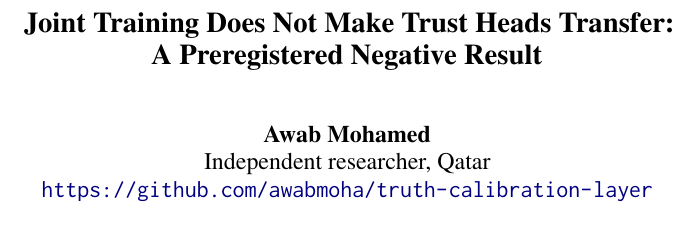
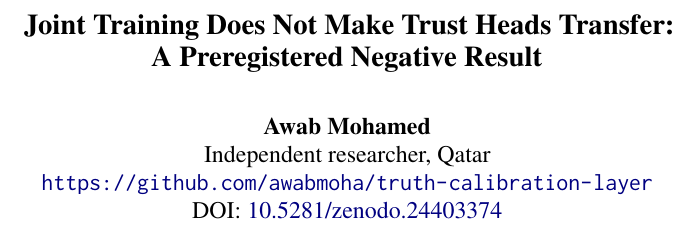
Before and after one commit to awabmoha/truth-calibration-layer, a LaTeX paper (paper/acl-phase2/tcl-phase2-negative-result.tex): part of one column of page 1 of 5, cut so that both start at the same text. The pictures show the PDF file paper/acl-phase2/tcl-phase2-negative-result.pdf that the author committed with the source.

Commit message:
Add the reserved Zenodo DOI (10.5281/zenodo.24403374) to the Phase 2 paper, README, and citation file

```diff
--- a/paper/acl-phase2/tcl-phase2-negative-result.tex
+++ b/paper/acl-phase2/tcl-phase2-negative-result.tex
@@ -21,7 +21,8 @@
 
 \author{Awab Mohamed \\
   Independent researcher, Qatar \\
-  \url{https://github.com/awabmoha/truth-calibration-layer}}
+  \url{https://github.com/awabmoha/truth-calibration-layer} \\
+  DOI: \href{https://doi.org/10.5281/zenodo.24403374}{10.5281/zenodo.24403374}}
 
 \begin{document}
 \maketitle
```
Also changed, not shown: paper/TCL-Phase2-Negative-Result.md (+2 -0 lines), README.md, paper/acl-phase2/tcl-phase2-negative-result.pdf, 1 other file.
